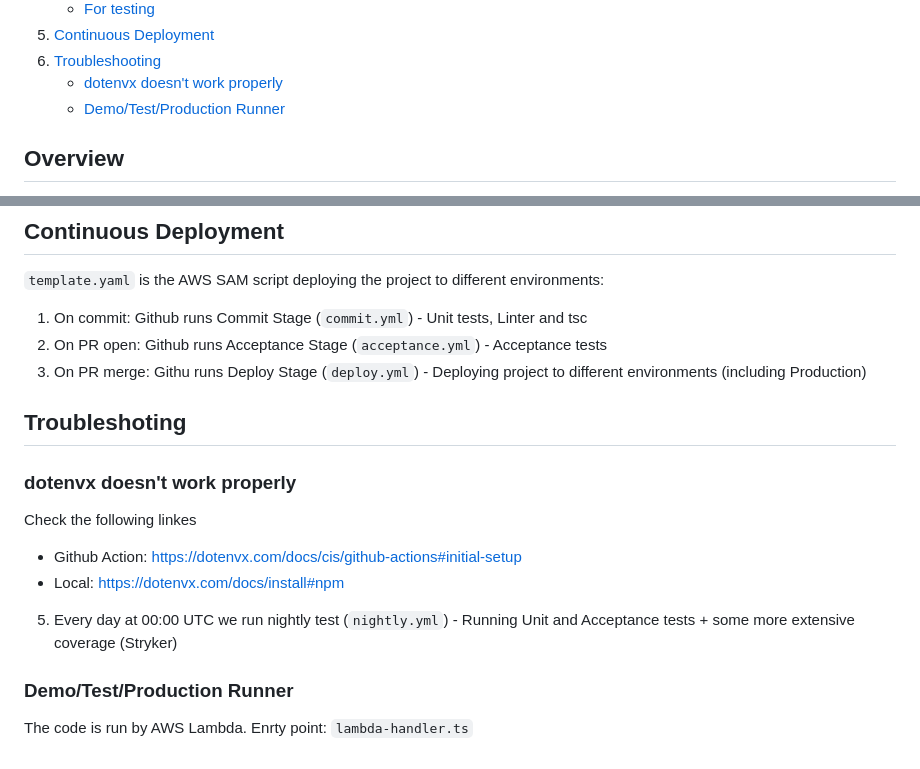
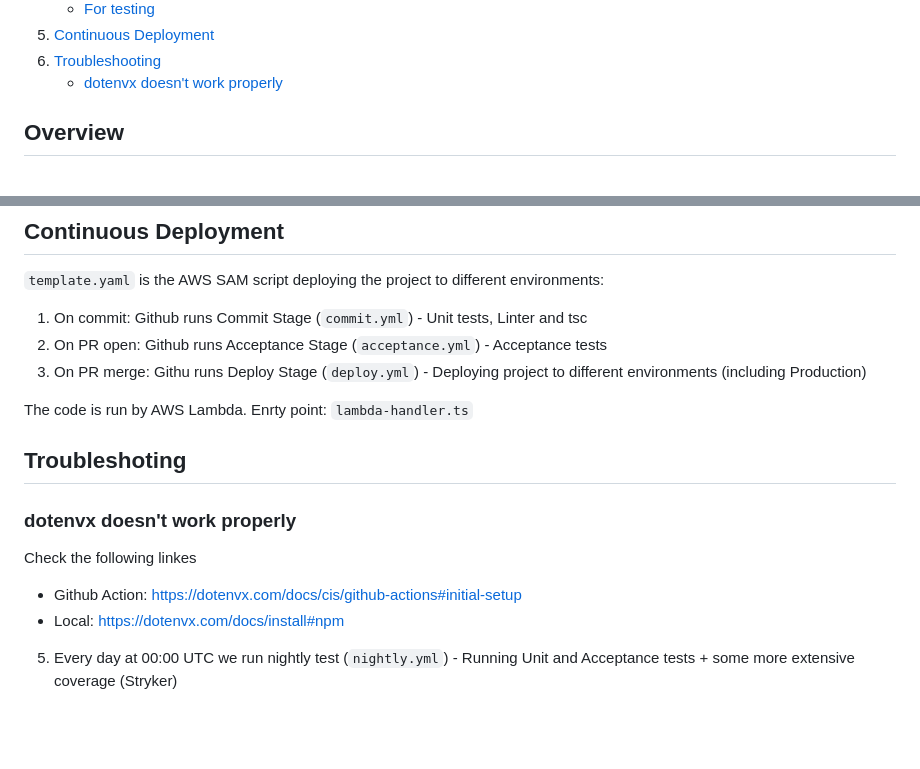
Before and after one commit to thisisarchimedes/EventFetcherService, a Markdown page: README.md, 2 parts joined by grey strips. GitHub-like rendering; blank space fills up the shorter version.

```diff
--- a/README.md
+++ b/README.md
@@ -15,8 +15,6 @@
 5. [Continuous Deployment](#continuous-deployment)
 6. [Troubleshooting](#troubleshooting)
    - [dotenvx doesn't work properly](#dotenvx-doesnt-work-properly)
-   - [Demo/Test/Production Runner](#demotestproduction-runner)
-
 
 ## Overview
 
@@ -90,6 +88,8 @@ Additional environment variables for testing
 2. On PR open: Github runs Acceptance Stage (`acceptance.yml`) - Acceptance tests
 3. On PR merge: Githu runs Deploy Stage (`deploy.yml`) - Deploying project to different environments (including Production)
 
+The code is run by AWS Lambda. Enrty point: `lambda-handler.ts`
+
 ## Troubleshoting
 
 ### dotenvx doesn't work properly
@@ -97,7 +97,3 @@ Check the following linkes
 - Github Action: https://dotenvx.com/docs/cis/github-actions#initial-setup
 - Local: https://dotenvx.com/docs/install#npm
 5. Every day at 00:00 UTC we run nightly test (`nightly.yml`) - Running Unit and Acceptance tests + some more extensive coverage (Stryker)
-
-### Demo/Test/Production Runner
-
-The code is run by AWS Lambda. Enrty point: `lambda-handler.ts`
```
